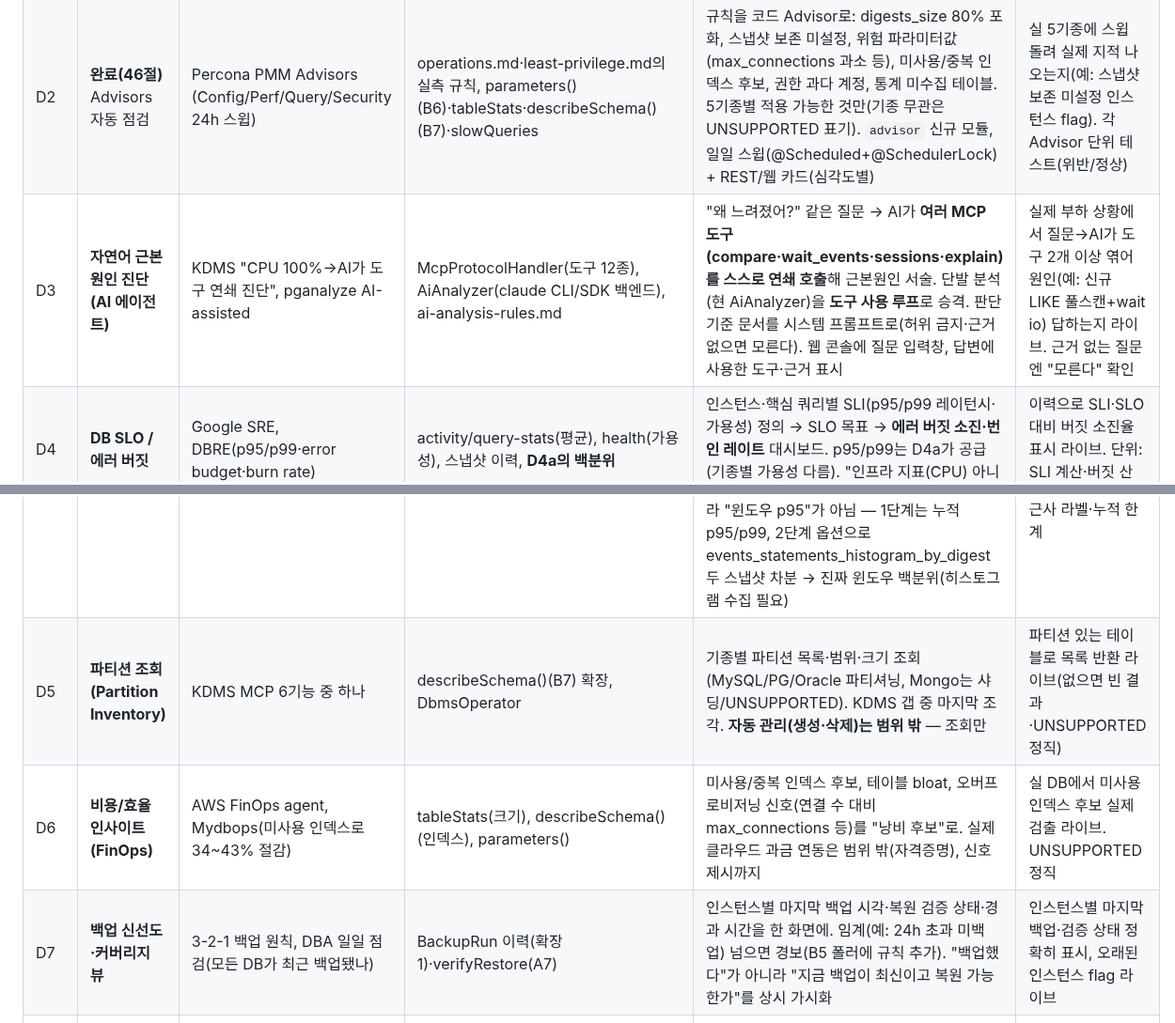
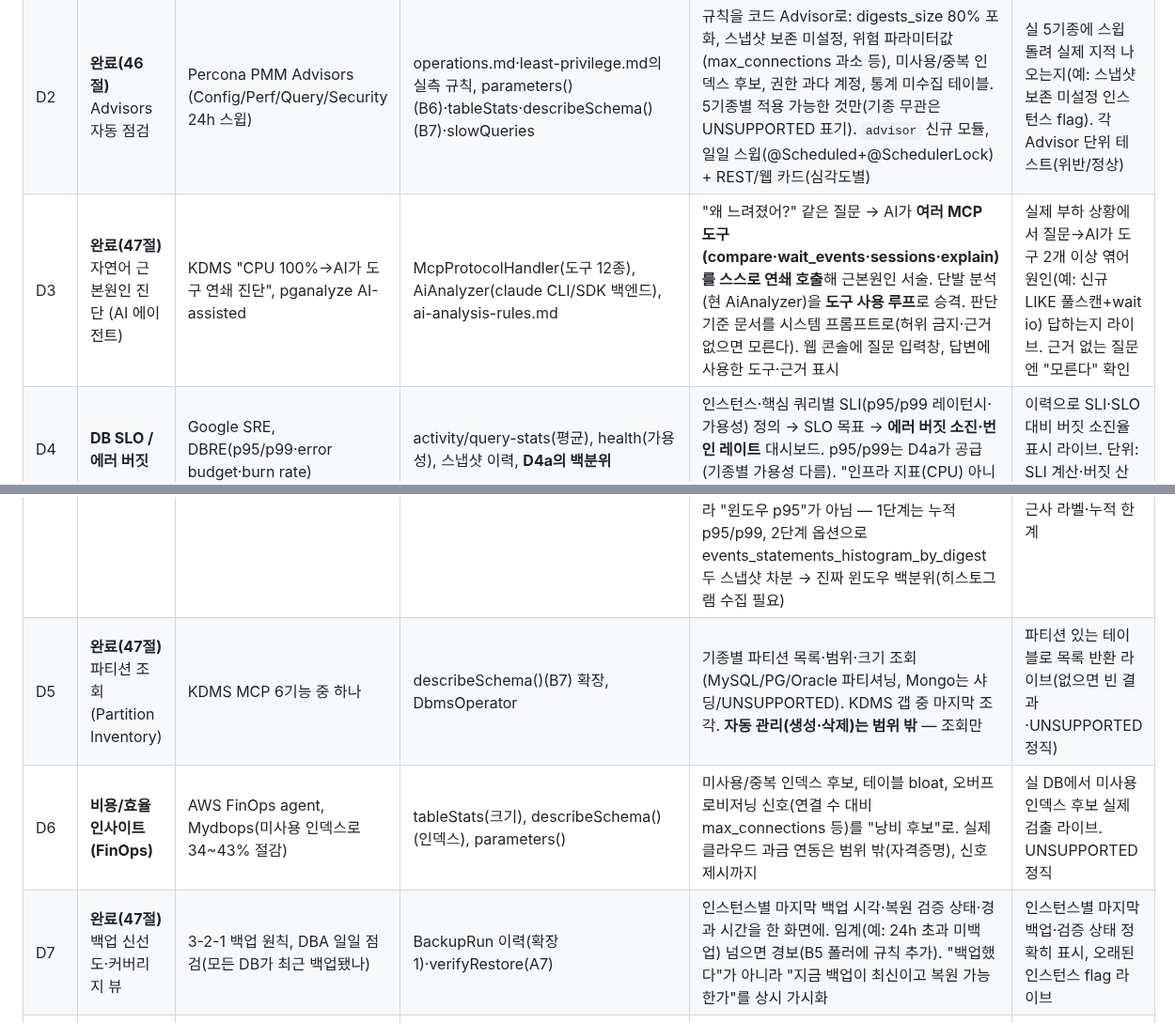
Before and after one commit to dj258255/dbtower, a Markdown page: docs/ROADMAP.md, 2 parts joined by grey strips. Shown at 94% size. Drawn GitHub-style.

```diff
--- a/docs/ROADMAP.md
+++ b/docs/ROADMAP.md
@@ -114,12 +114,12 @@ gh-ost·pt-osc·goInception이 전부 MySQL 전용이라 이기종 정체성과
 |---|---|---|---|---|---|
 | D1 | **완료(46절)** 이상 자동 감지 (베이스라인) | AWS DevOps Guru for RDS (DB Load 이상 감지) | QuerySnapshot 이력, ComparisonService(시점 비교), RegressionDetector(폴러·쿨다운·ShedLock) | 스냅샷 이력으로 인스턴스·쿼리별 **요일×시간대 베이스라인**(평균/표준편차 또는 분위수) 계산 → 폴러가 현재값을 베이스라인과 비교해 z-score/분위수 이탈을 이상으로 판정(고정 임계 +200%를 대체·보완). 신규 인스턴스는 데이터 부족 시 학습 중 표기. `insight` 모듈에 BaselineService + 이상 판정, `alert`가 소비 | 부하 스크립트로 평소→급증 만들고, 고정 임계 없이 "평소 대비 이탈"로 감지되는지 라이브. 단위: 베이스라인 계산·이탈 판정·데이터 부족 처리 |
 | D2 | **완료(46절)** Advisors 자동 점검 | Percona PMM Advisors (Config/Perf/Query/Security 24h 스윕) | operations.md·least-privilege.md의 실측 규칙, parameters()(B6)·tableStats·describeSchema()(B7)·slowQueries | 규칙을 코드 Advisor로: digests_size 80% 포화, 스냅샷 보존 미설정, 위험 파라미터값(max_connections 과소 등), 미사용/중복 인덱스 후보, 권한 과다 계정, 통계 미수집 테이블. 5기종별 적용 가능한 것만(기종 무관은 UNSUPPORTED 표기). `advisor` 신규 모듈, 일일 스윕(@Scheduled+@SchedulerLock) + REST/웹 카드(심각도별) | 실 5기종에 스윕 돌려 실제 지적 나오는지(예: 스냅샷 보존 미설정 인스턴스 flag). 각 Advisor 단위 테스트(위반/정상) |
-| D3 | **자연어 근본원인 진단 (AI 에이전트)** | KDMS "CPU 100%→AI가 도구 연쇄 진단", pganalyze AI-assisted | McpProtocolHandler(도구 12종), AiAnalyzer(claude CLI/SDK 백엔드), ai-analysis-rules.md | "왜 느려졌어?" 같은 질문 → AI가 **여러 MCP 도구(compare·wait_events·sessions·explain)를 스스로 연쇄 호출**해 근본원인 서술. 단발 분석(현 AiAnalyzer)을 **도구 사용 루프**로 승격. 판단 기준 문서를 시스템 프롬프트로(허위 금지·근거 없으면 모른다). 웹 콘솔에 질문 입력창, 답변에 사용한 도구·근거 표시 | 실제 부하 상황에서 질문→AI가 도구 2개 이상 엮어 원인(예: 신규 LIKE 풀스캔+wait io) 답하는지 라이브. 근거 없는 질문엔 "모른다" 확인 |
+| D3 | **완료(47절)** 자연어 근본원인 진단 (AI 에이전트) | KDMS "CPU 100%→AI가 도구 연쇄 진단", pganalyze AI-assisted | McpProtocolHandler(도구 12종), AiAnalyzer(claude CLI/SDK 백엔드), ai-analysis-rules.md | "왜 느려졌어?" 같은 질문 → AI가 **여러 MCP 도구(compare·wait_events·sessions·explain)를 스스로 연쇄 호출**해 근본원인 서술. 단발 분석(현 AiAnalyzer)을 **도구 사용 루프**로 승격. 판단 기준 문서를 시스템 프롬프트로(허위 금지·근거 없으면 모른다). 웹 콘솔에 질문 입력창, 답변에 사용한 도구·근거 표시 | 실제 부하 상황에서 질문→AI가 도구 2개 이상 엮어 원인(예: 신규 LIKE 풀스캔+wait io) 답하는지 라이브. 근거 없는 질문엔 "모른다" 확인 |
 | D4 | **DB SLO / 에러 버짓** | Google SRE, DBRE(p95/p99·error budget·burn rate) | activity/query-stats(평균), health(가용성), 스냅샷 이력, **D4a의 백분위** | 인스턴스·핵심 쿼리별 SLI(p95/p99 레이턴시·가용성) 정의 → SLO 목표 → **에러 버짓 소진·번인 레이트** 대시보드. p95/p99는 D4a가 공급(기종별 가용성 다름). "인프라 지표(CPU) 아니라 사용자 경험 지표"(SRE 원칙) | 이력으로 SLI·SLO 대비 버짓 소진율 표시 라이브. 단위: SLI 계산·버짓 산식 |
 | D4a | **완료(46절)** 레이턴시 백분위 (p95/p99) — 이기종 정직 | MySQL QUANTILE_95/99 컬럼, MongoDB profile 원샘플, "same metric different source"(추상화 논지) | QueryStat/QuerySnapshot 확장, 각 기종 operator | `latencyPercentiles()` 새 능력. **MySQL 8.0+**: events_statements_summary_by_digest의 QUANTILE_95/99/999 컬럼(피코초→ms). **MongoDB**: system.profile의 op별 원시 millis로 백분위 직접 계산. **PostgreSQL**: pg_stat_statements에 백분위 없음 → mean+1.645×stddev 근사를 "추정치(정규분포 가정, 꼬리 무거우면 과소평가)"로 명확히 라벨. **MSSQL/Oracle**: UNSUPPORTED(min/max/mean만). **한계 정직**: MySQL QUANTILE은 리셋 이후 누적이라 "윈도우 p95"가 아님 — 1단계는 누적 p95/p99, 2단계 옵션으로 events_statements_histogram_by_digest 두 스냅샷 차분 → 진짜 윈도우 백분위(히스토그램 수집 필요) | MySQL에서 실제 QUANTILE_95 값 반환·Mongo profile 계산값 라이브. PG는 "추정" 라벨 확인, MSSQL/Oracle UNSUPPORTED. 단위: 백분위 계산·근사 라벨·누적 한계 |
-| D5 | **파티션 조회 (Partition Inventory)** | KDMS MCP 6기능 중 하나 | describeSchema()(B7) 확장, DbmsOperator | 기종별 파티션 목록·범위·크기 조회(MySQL/PG/Oracle 파티셔닝, Mongo는 샤딩/UNSUPPORTED). KDMS 갭 중 마지막 조각. **자동 관리(생성·삭제)는 범위 밖** — 조회만 | 파티션 있는 테이블로 목록 반환 라이브(없으면 빈 결과·UNSUPPORTED 정직) |
+| D5 | **완료(47절)** 파티션 조회 (Partition Inventory) | KDMS MCP 6기능 중 하나 | describeSchema()(B7) 확장, DbmsOperator | 기종별 파티션 목록·범위·크기 조회(MySQL/PG/Oracle 파티셔닝, Mongo는 샤딩/UNSUPPORTED). KDMS 갭 중 마지막 조각. **자동 관리(생성·삭제)는 범위 밖** — 조회만 | 파티션 있는 테이블로 목록 반환 라이브(없으면 빈 결과·UNSUPPORTED 정직) |
 | D6 | **비용/효율 인사이트 (FinOps)** | AWS FinOps agent, Mydbops(미사용 인덱스로 34~43% 절감) | tableStats(크기), describeSchema()(인덱스), parameters() | 미사용/중복 인덱스 후보, 테이블 bloat, 오버프로비저닝 신호(연결 수 대비 max_connections 등)를 "낭비 후보"로. 실제 클라우드 과금 연동은 범위 밖(자격증명), 신호 제시까지 | 실 DB에서 미사용 인덱스 후보 실제 검출 라이브. UNSUPPORTED 정직 |
-| D7 | **백업 신선도·커버리지 뷰** | 3-2-1 백업 원칙, DBA 일일 점검(모든 DB가 최근 백업됐나) | BackupRun 이력(확장1)·verifyRestore(A7) | 인스턴스별 마지막 백업 시각·복원 검증 상태·경과 시간을 한 화면에. 임계(예: 24h 초과 미백업) 넘으면 경보(B5 폴러에 규칙 추가). "백업했다"가 아니라 "지금 백업이 최신이고 복원 가능한가"를 상시 가시화 | 인스턴스별 마지막 백업·검증 상태 정확히 표시, 오래된 인스턴스 flag 라이브 |
+| D7 | **완료(47절)** 백업 신선도·커버리지 뷰 | 3-2-1 백업 원칙, DBA 일일 점검(모든 DB가 최근 백업됐나) | BackupRun 이력(확장1)·verifyRestore(A7) | 인스턴스별 마지막 백업 시각·복원 검증 상태·경과 시간을 한 화면에. 임계(예: 24h 초과 미백업) 넘으면 경보(B5 폴러에 규칙 추가). "백업했다"가 아니라 "지금 백업이 최신이고 복원 가능한가"를 상시 가시화 | 인스턴스별 마지막 백업·검증 상태 정확히 표시, 오래된 인스턴스 flag 라이브 |
 | D8 | **통합 헬스 스코어** | 관측성 카테고리(자동 우선순위·클러스터), 설문(40%만 통합) | D1(이상)·D2(advisor)·D4(SLO)·health·D7(백업)을 합산 | 인스턴스마다 흩어진 신호(이상 개수·advisor 심각도·SLO 버짓·백업 신선도·health)를 **하나의 점수/등급**으로. 대시보드 상단에 5기종 전체를 한눈에, 나쁜 순 정렬. "40% 통합" 고통에 직접 대응 — 어디부터 볼지 기계가 우선순위 매김 | 여러 신호가 점수로 합산·정렬되는지, 문제 인스턴스가 상단에 오는지 라이브. 단위: 점수 산식 |
 
 **구현 순서 권장 (Opus):** D1(이상 감지) → D2(Advisors) 를 먼저 — 둘이 "자율화"의 뼈대이고 기존
```
Also changed, not shown: docs/VERIFICATION.md (+22 -0 lines).
